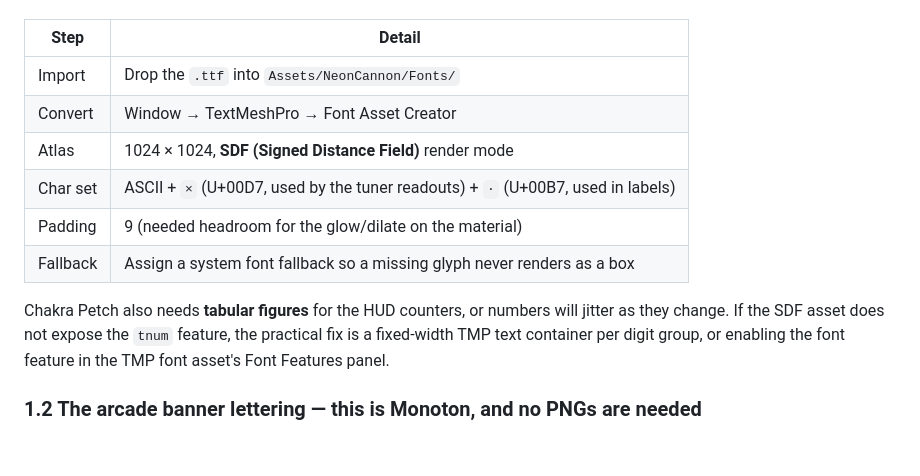
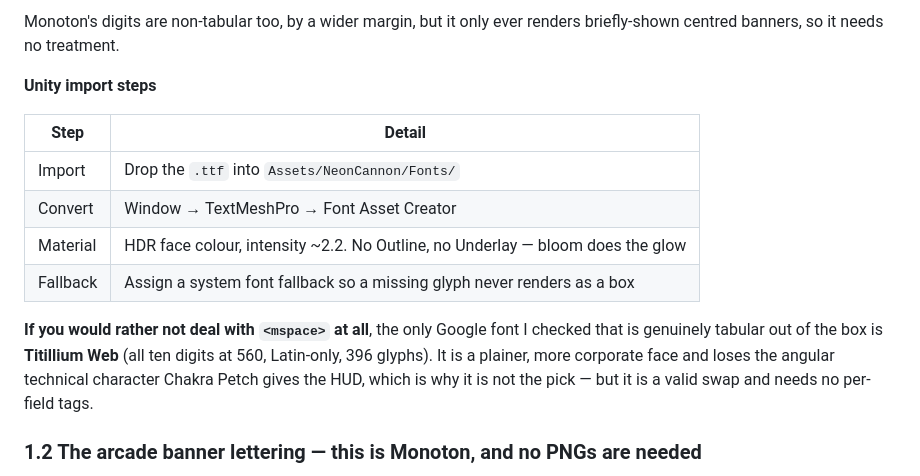
Before and after one commit to gamecraft-dev/PROTOS, a Markdown page: neon-cannon/UNITY_ART_ASSETS.md, the part around one of its changes. GitHub-like rendering; blank space fills up the shorter version.

```diff
--- a/neon-cannon/UNITY_ART_ASSETS.md
+++ b/neon-cannon/UNITY_ART_ASSETS.md
@@ -47,17 +112,20 @@ counterpart carrying the numerals.
+Monoton's digits are non-tabular too, by a wider margin, but it only ever renders
+briefly-shown centred banners, so it needs no treatment.
+
+**Unity import steps**
 
 | Step | Detail |
 |---|---|
 | Import | Drop the `.ttf` into `Assets/NeonCannon/Fonts/` |
 | Convert | Window → TextMeshPro → Font Asset Creator |
-| Atlas | 1024 × 1024, **SDF (Signed Distance Field)** render mode |
-| Char set | ASCII + `×` (U+00D7, used by the tuner readouts) + `·` (U+00B7, used in labels) |
-| Padding | 9 (needed headroom for the glow/dilate on the material) |
+| Material | HDR face colour, intensity ~2.2. No Outline, no Underlay — bloom does the glow |
 | Fallback | Assign a system font fallback so a missing glyph never renders as a box |
 
-Chakra Petch also needs **tabular figures** for the HUD counters, or numbers will
-jitter as they change. If the SDF asset does not expose the `tnum` feature, the
-practical fix is a fixed-width TMP text container per digit group, or enabling the
-font feature in the TMP font asset's Font Features panel.
+**If you would rather not deal with `<mspace>` at all**, the only Google font I checked
+that is genuinely tabular out of the box is **Titillium Web** (all ten digits at 560,
+Latin-only, 396 glyphs). It is a plainer, more corporate face and loses the angular
+technical character Chakra Petch gives the HUD, which is why it is not the pick — but
+it is a valid swap and needs no per-field tags.
 
 ### 1.2 The arcade banner lettering — this is Monoton, and no PNGs are needed
 
```
Also changed, not shown: other parts of neon-cannon/UNITY_ART_ASSETS.md (+66 -1 lines).
